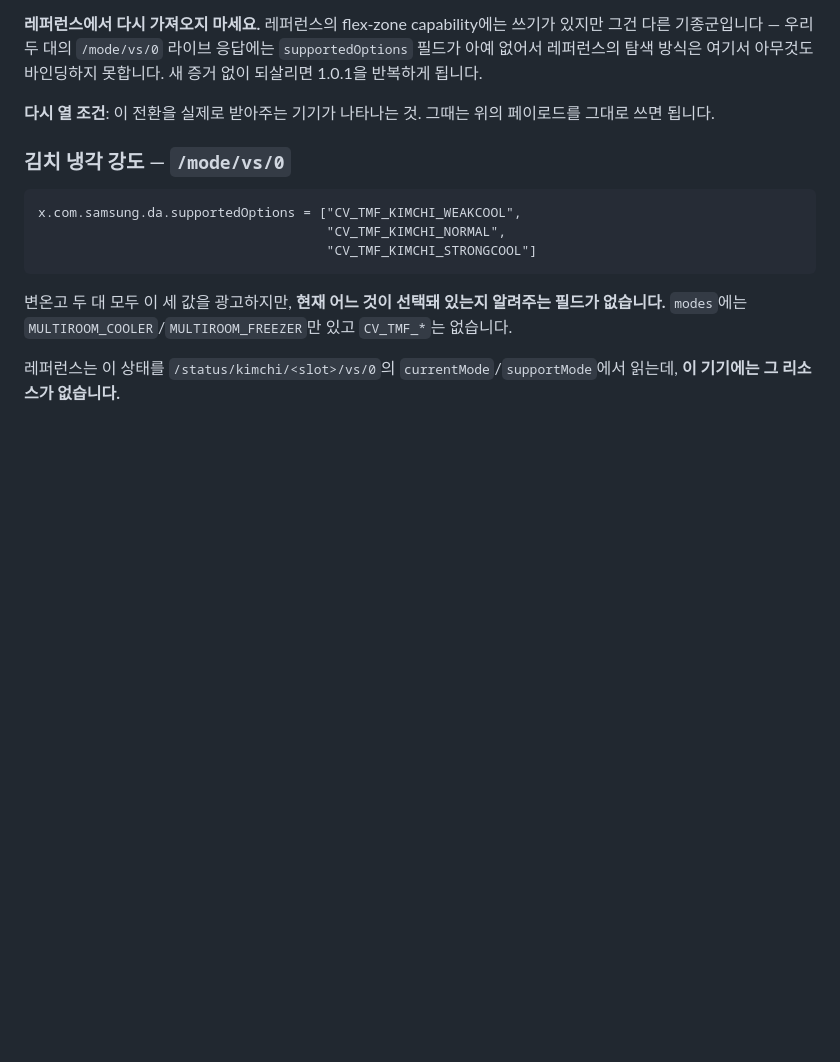
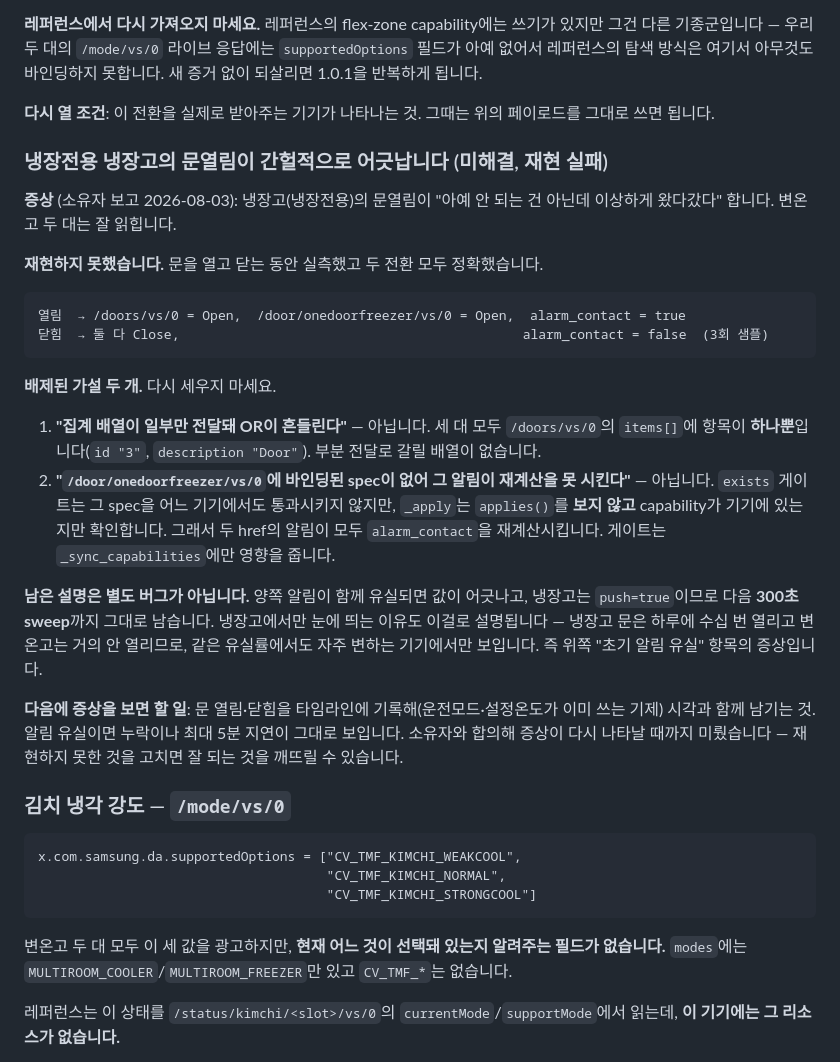
Before and after one commit to moKorean/com.lomohome.localthings, a Markdown page: docs/BACKLOG.md, the part around the change. Drawn GitHub-style; blank space fills up the shorter version.

Commit message:
Record the door investigation, including what it ruled out
Deferred by agreement until the symptom shows again, so this exists to stop the next
attempt starting from scratch.

Could not reproduce: opening and closing the door gave the right value both ways,
sampled three times after the close.

Two theories are recorded as dead because both are the kind that get rebuilt. The
aggregate's items[] holds exactly one entry on all three units, so there is no array
for a partial notification to disagree about. And the second door spec's exists gate,
which never passes on any of these units, does not stop that href from recomputing the
capability — `_apply` filters on capability membership, not on `applies()`, which I
had assumed without reading it.

What is left is not a door bug: if both resources' notifications are lost the value
stays wrong until the 300s sweep, and the fridge door is opened many times a day while
the convertibles' are not, so the same loss rate is only visible on one of them. That
makes it a symptom of the push-reliability entry above it.

````diff
--- a/docs/BACKLOG.md
+++ b/docs/BACKLOG.md
@@ -90,6 +90,38 @@ homey api raw -X POST \
 
 **다시 열 조건**: 이 전환을 실제로 받아주는 기기가 나타나는 것. 그때는 위의 페이로드를 그대로
 쓰면 됩니다.
+
+### 냉장전용 냉장고의 문열림이 간헐적으로 어긋납니다 (미해결, 재현 실패)
+
+**증상** (소유자 보고 2026-08-03): 냉장고(냉장전용)의 문열림이 "아예 안 되는 건 아닌데 이상하게
+왔다갔다" 합니다. 변온고 두 대는 잘 읽힙니다.
+
+**재현하지 못했습니다.** 문을 열고 닫는 동안 실측했고 두 전환 모두 정확했습니다.
+
+```
+열림  → /doors/vs/0 = Open,  /door/onedoorfreezer/vs/0 = Open,  alarm_contact = true
+닫힘  → 둘 다 Close,                                            alarm_contact = false  (3회 샘플)
+```
+
+**배제된 가설 두 개.** 다시 세우지 마세요.
+
+1. **"집계 배열이 일부만 전달돼 OR이 흔들린다"** — 아닙니다. 세 대 모두 `/doors/vs/0`의
+   `items[]`에 항목이 **하나뿐**입니다(`id "3"`, `description "Door"`). 부분 전달로 갈릴 배열이
+   없습니다.
+2. **"`/door/onedoorfreezer/vs/0`에 바인딩된 spec이 없어 그 알림이 재계산을 못 시킨다"** —
+   아닙니다. `exists` 게이트는 그 spec을 어느 기기에서도 통과시키지 않지만, `_apply`는
+   `applies()`를 **보지 않고** capability가 기기에 있는지만 확인합니다. 그래서 두 href의 알림이
+   모두 `alarm_contact`을 재계산시킵니다. 게이트는 `_sync_capabilities`에만 영향을 줍니다.
+
+**남은 설명은 별도 버그가 아닙니다.** 양쪽 알림이 함께 유실되면 값이 어긋나고, 냉장고는
+`push=true`이므로 다음 **300초 sweep**까지 그대로 남습니다. 냉장고에서만 눈에 띄는 이유도 이걸로
+설명됩니다 — 냉장고 문은 하루에 수십 번 열리고 변온고는 거의 안 열리므로, 같은 유실률에서도 자주
+변하는 기기에서만 보입니다. 즉 위쪽 "초기 알림 유실" 항목의 증상입니다.
+
+**다음에 증상을 보면 할 일**: 문 열림·닫힘을 타임라인에 기록해(운전모드·설정온도가 이미 쓰는
+기제) 시각과 함께 남기는 것. 알림 유실이면 누락이나 최대 5분 지연이 그대로 보입니다. 소유자와
+합의해 증상이 다시 나타날 때까지 미뤘습니다 — 재현하지 못한 것을 고치면 잘 되는 것을 깨뜨릴 수
+있습니다.
 
 ### 김치 냉각 강도 — `/mode/vs/0`
 
````
